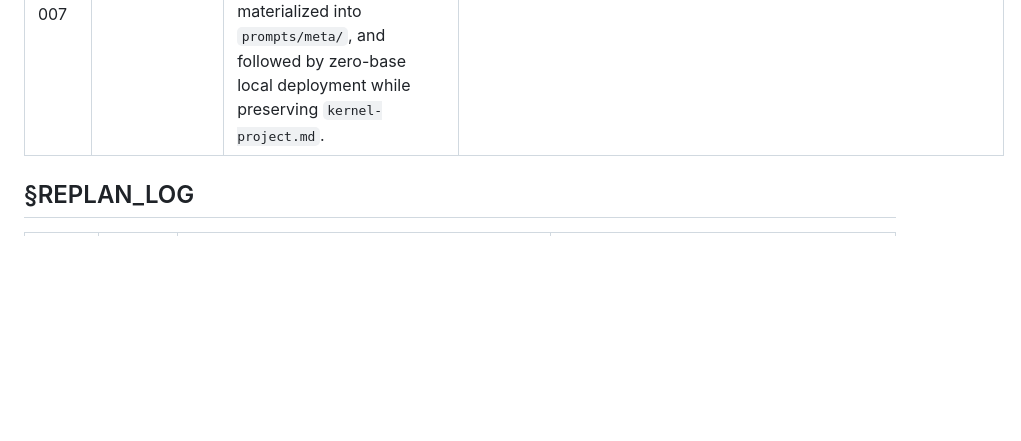
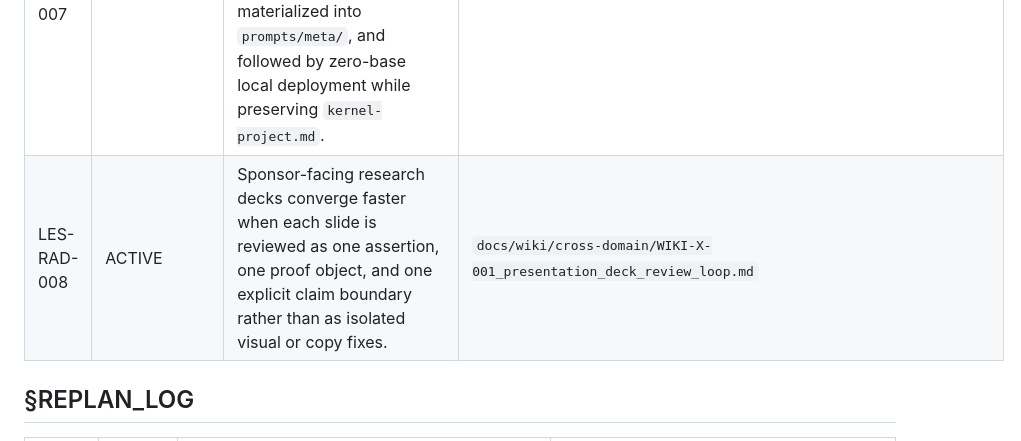
Before and after one commit to t0m0h1r0/research-anomaly, a Markdown page: docs/02_ACTIVE_LEDGER.md, the part around one of its changes. Rendered like a GitHub page; blank space fills up the shorter version.

Commit message:
wiki: capture presentation review lessons

```diff
--- a/docs/02_ACTIVE_LEDGER.md
+++ b/docs/02_ACTIVE_LEDGER.md
@@ -85,6 +86,7 @@
 | LES-RAD-005 | ACTIVE | Upstream revision `c985b65` changes implementation-domain notation from `R` to `L` and adds role-triggered scheme/code, paper-writing, deck, and illustration/readback skill loops; local prompt audit must check the 9-capsule manifest and Q3b `skill_trigger_tokens`. | `artifacts/P/research_agent_upstream_sync_audit_c985b65.md` |
 | LES-RAD-006 | SUPERSEDED | Shared metaprompt updates were temporarily pinned through `prompts/upstream/research-agent`; this was replaced by remote-snapshot sync in LES-RAD-007. | `artifacts/P/research_agent_submodule_prompt_sync_f52ae6f.md` |
 | LES-RAD-007 | ACTIVE | Persistent upstream checkouts are unnecessary for this receiving project; shared metaprompts should be pulled from an ephemeral remote snapshot, materialized into `prompts/meta/`, and followed by zero-base local deployment while preserving `kernel-project.md`. | `artifacts/P/research_agent_remote_snapshot_prompt_sync_ed38873.md` |
+| LES-RAD-008 | ACTIVE | Sponsor-facing research decks converge faster when each slide is reviewed as one assertion, one proof object, and one explicit claim boundary rather than as isolated visual or copy fixes. | `docs/wiki/cross-domain/WIKI-X-001_presentation_deck_review_loop.md` |
 
 ## §REPLAN_LOG
 
```
Also changed, not shown: other parts of docs/02_ACTIVE_LEDGER.md (+3 -2 lines), docs/wiki/INDEX.md (added, +15 -0 lines), 1 other file.
